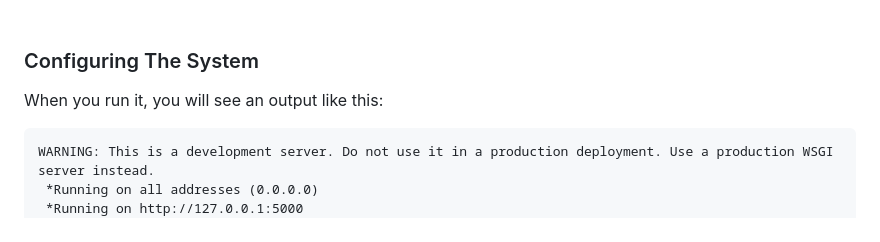
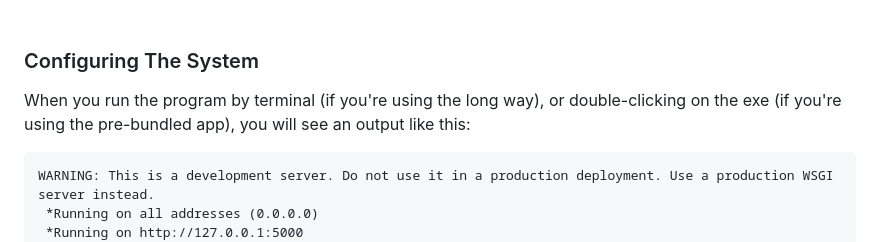
Before and after one commit to YourFurryDeveloper/McTech-Ninja-Timing-System, a Markdown page: README.md, the part around the change. GitHub-like rendering.

````diff
--- a/README.md
+++ b/README.md
@@ -81,7 +81,7 @@ ____
 
 ### Configuring The System
 
-When you run it, you will see an output like this:
+When you run the program by terminal (if you're using the long way), or double-clicking on the exe (if you're using the pre-bundled app), you will see an output like this:
 
 ```
 WARNING: This is a development server. Do not use it in a production deployment. Use a production WSGI server instead.
````
